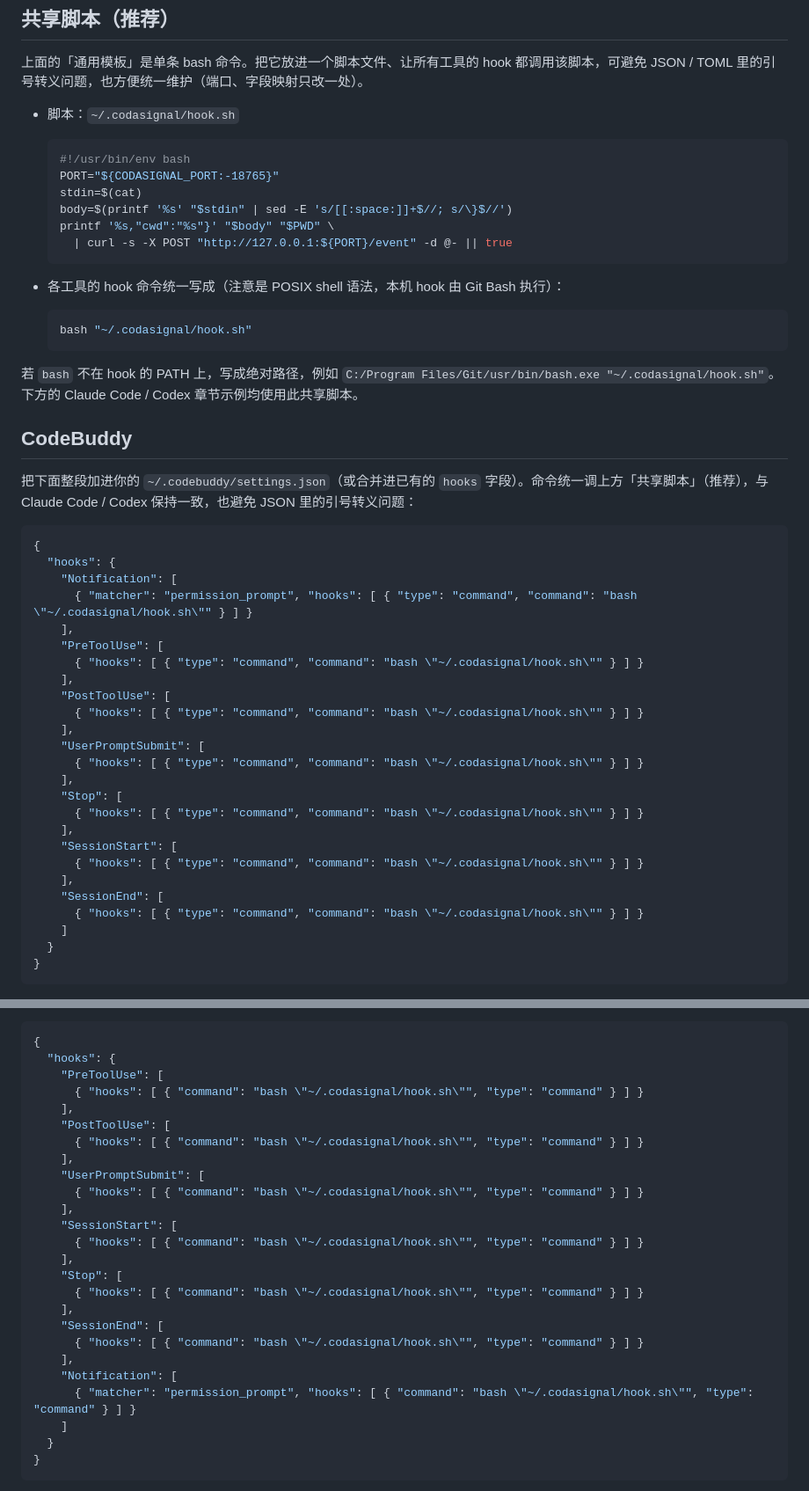
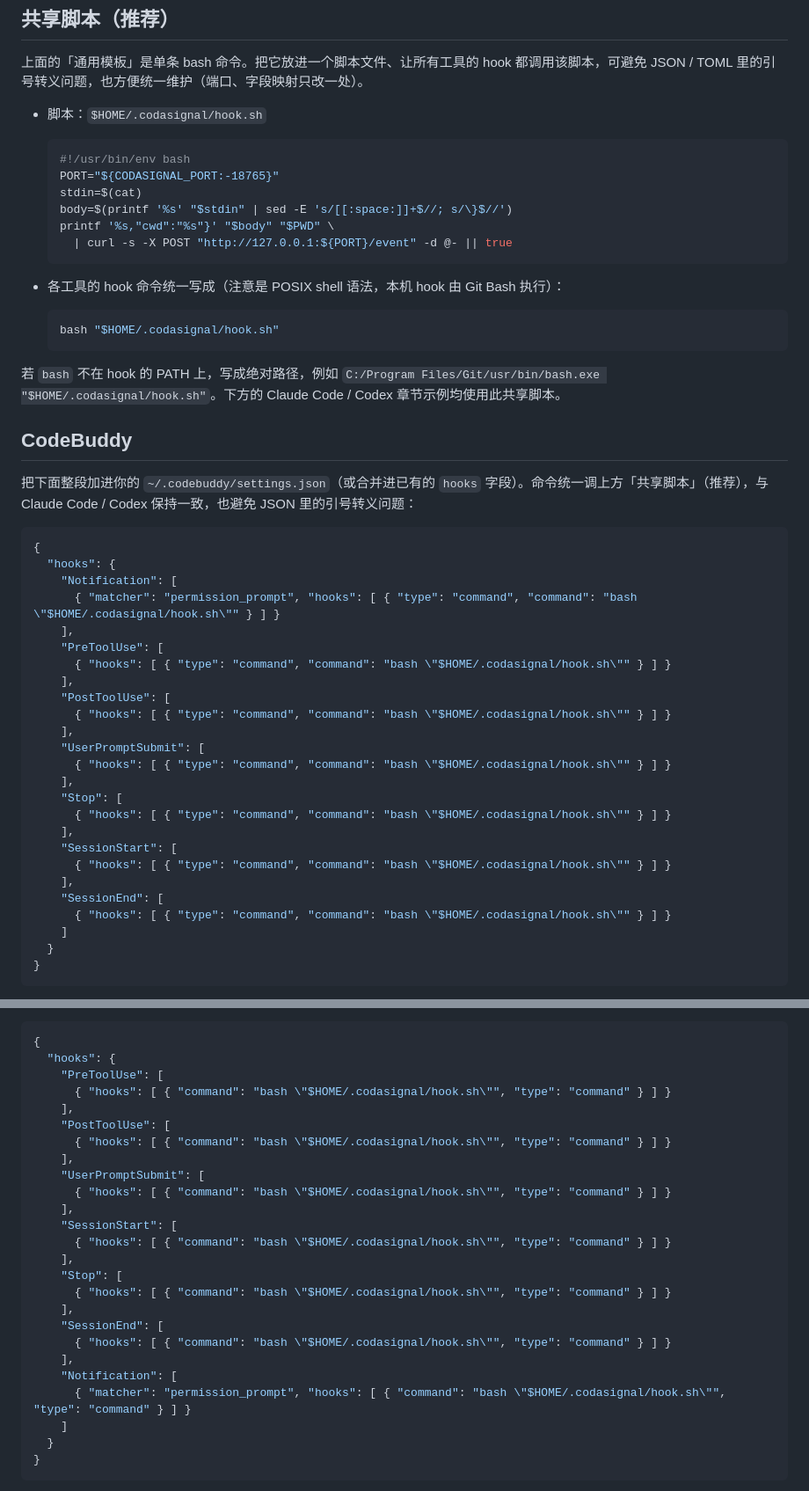
Before and after one commit to pixelpippy/CodaSignal, a Markdown page: hooks/setup-hooks.md, 2 parts joined by grey strips. Shown at 88% size. GitHub-like rendering.

Commit message:
docs(hooks): 命令示例改用 $HOME（双引号内 ~ 不展开）

````diff
--- a/hooks/setup-hooks.md
+++ b/hooks/setup-hooks.md
@@ -22,7 +22,7 @@ stdin=$(cat); body=$(printf '%s' "$stdin" | sed -E 's/[[:space:]]+$//; s/\}$//')
 
 上面的「通用模板」是单条 bash 命令。把它放进一个脚本文件、让所有工具的 hook 都调用该脚本，可避免 JSON / TOML 里的引号转义问题，也方便统一维护（端口、字段映射只改一处）。
 
-- 脚本：`~/.codasignal/hook.sh`
+- 脚本：`$HOME/.codasignal/hook.sh`
 
   ```bash
   #!/usr/bin/env bash
@@ -36,10 +36,10 @@ stdin=$(cat); body=$(printf '%s' "$stdin" | sed -E 's/[[:space:]]+$//; s/\}$//')
 - 各工具的 hook 命令统一写成（注意是 POSIX shell 语法，本机 hook 由 Git Bash 执行）：
 
   ```bash
-  bash "~/.codasignal/hook.sh"
+  bash "$HOME/.codasignal/hook.sh"
   ```
 
-若 `bash` 不在 hook 的 PATH 上，写成绝对路径，例如 `C:/Program Files/Git/usr/bin/bash.exe "~/.codasignal/hook.sh"`。下方的 Claude Code / Codex 章节示例均使用此共享脚本。
+若 `bash` 不在 hook 的 PATH 上，写成绝对路径，例如 `C:/Program Files/Git/usr/bin/bash.exe "$HOME/.codasignal/hook.sh"`。下方的 Claude Code / Codex 章节示例均使用此共享脚本。
 
 ## CodeBuddy
 
@@ -49,25 +49,25 @@ stdin=$(cat); body=$(printf '%s' "$stdin" | sed -E 's/[[:space:]]+$//; s/\}$//')
 {
   "hooks": {
     "Notification": [
-      { "matcher": "permission_prompt", "hooks": [ { "type": "command", "command": "bash \"~/.codasignal/hook.sh\"" } ] }
+      { "matcher": "permission_prompt", "hooks": [ { "type": "command", "command": "bash \"$HOME/.codasignal/hook.sh\"" } ] }
     ],
     "PreToolUse": [
-      { "hooks": [ { "type": "command", "command": "bash \"~/.codasignal/hook.sh\"" } ] }
+      { "hooks": [ { "type": "command", "command": "bash \"$HOME/.codasignal/hook.sh\"" } ] }
     ],
     "PostToolUse": [
-      { "hooks": [ { "type": "command", "command": "bash \"~/.codasignal/hook.sh\"" } ] }
+      { "hooks": [ { "type": "command", "command": "bash \"$HOME/.codasignal/hook.sh\"" } ] }
     ],
     "UserPromptSubmit": [
-      { "hooks": [ { "type": "command", "command": "bash \"~/.codasignal/hook.sh\"" } ] }
+      { "hooks": [ { "type": "command", "command": "bash \"$HOME/.codasignal/hook.sh\"" } ] }
     ],
     "Stop": [
-      { "hooks": [ { "type": "command", "command": "bash \"~/.codasignal/hook.sh\"" } ] }
+      { "hooks": [ { "type": "command", "command": "bash \"$HOME/.codasignal/hook.sh\"" } ] }
     ],
     "SessionStart": [
-      { "hooks": [ { "type": "command", "command": "bash \"~/.codasignal/hook.sh\"" } ] }
+      { "hooks": [ { "type": "command", "command": "bash \"$HOME/.codasignal/hook.sh\"" } ] }
     ],
     "SessionEnd": [
-      { "hooks": [ { "type": "command", "command": "bash \"~/.codasignal/hook.sh\"" } ] }
+      { "hooks": [ { "type": "command", "command": "bash \"$HOME/.codasignal/hook.sh\"" } ] }
     ]
   }
 }
@@ -109,25 +109,25 @@ stdin=$(cat); body=$(printf '%s' "$stdin" | sed -E 's/[[:space:]]+$//; s/\}$//')
 {
   "hooks": {
     "PreToolUse": [
-      { "hooks": [ { "command": "bash \"~/.codasignal/hook.sh\"", "type": "command" } ] }
+      { "hooks": [ { "command": "bash \"$HOME/.codasignal/hook.sh\"", "type": "command" } ] }
     ],
     "PostToolUse": [
-      { "hooks": [ { "command": "bash \"~/.codasignal/hook.sh\"", "type": "command" } ] }
+      { "hooks": [ { "command": "bash \"$HOME/.codasignal/hook.sh\"", "type": "command" } ] }
     ],
     "UserPromptSubmit": [
-      { "hooks": [ { "command": "bash \"~/.codasignal/hook.sh\"", "type": "command" } ] }
+      { "hooks": [ { "command": "bash \"$HOME/.codasignal/hook.sh\"", "type": "command" } ] }
     ],
     "SessionStart": [
-      { "hooks": [ { "command": "bash \"~/.codasignal/hook.sh\"", "type": "command" } ] }
+      { "hooks": [ { "command": "bash \"$HOME/.codasignal/hook.sh\"", "type": "command" } ] }
     ],
     "Stop": [
-      { "hooks": [ { "command": "bash \"~/.codasignal/hook.sh\"", "type": "command" } ] }
+      { "hooks": [ { "command": "bash \"$HOME/.codasignal/hook.sh\"", "type": "command" } ] }
     ],
     "SessionEnd": [
-      { "hooks": [ { "command": "bash \"~/.codasignal/hook.sh\"", "type": "command" } ] }
+      { "hooks": [ { "command": "bash \"$HOME/.codasignal/hook.sh\"", "type": "command" } ] }
     ],
     "Notification": [
-      { "matcher": "permission_prompt", "hooks": [ { "command": "bash \"~/.codasignal/hook.sh\"", "type": "command" } ] }
+      { "matcher": "permission_prompt", "hooks": [ { "command": "bash \"$HOME/.codasignal/hook.sh\"", "type": "command" } ] }
     ]
   }
 }
````
Also changed, not shown: other parts of hooks/setup-hooks.md (+7 -7 lines).
